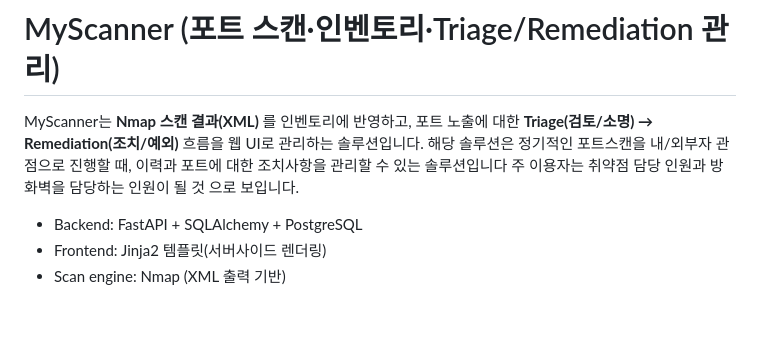
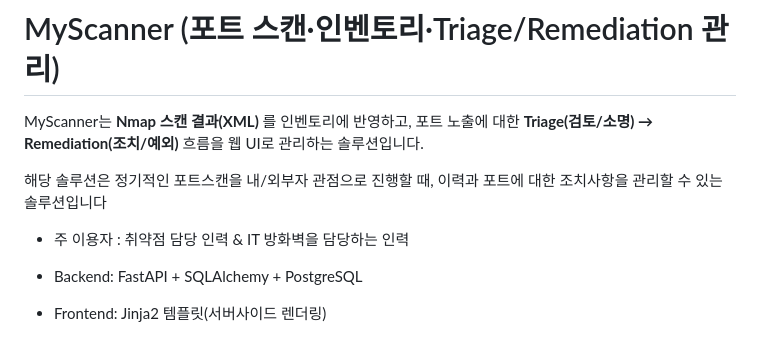
Before and after one commit to Andrewahn2134/MyScanner, a Markdown page: README.md, the part around the change. GitHub-like rendering; blank space fills up the shorter version.

Commit message:
Enhance README with user and solution details
Added additional details about the solution and its users.

```diff
--- a/README.md
+++ b/README.md
@@ -1,8 +1,10 @@
 # MyScanner (포트 스캔·인벤토리·Triage/Remediation 관리)
 
 MyScanner는 **Nmap 스캔 결과(XML)** 를 인벤토리에 반영하고, 포트 노출에 대한 **Triage(검토/소명) → Remediation(조치/예외)** 흐름을 웹 UI로 관리하는 솔루션입니다.
+
 해당 솔루션은 정기적인 포트스캔을 내/외부자 관점으로 진행할 때, 이력과 포트에 대한 조치사항을 관리할 수 있는 솔루션입니다
-주 이용자는 취약점 담당 인원과 방화벽을 담당하는 인원이 될 것 으로 보입니다.
+
+- 주 이용자 : 취약점 담당 인력 & IT 방화벽을 담당하는 인력
 
 - Backend: FastAPI + SQLAlchemy + PostgreSQL
 - Frontend: Jinja2 템플릿(서버사이드 렌더링)
```
